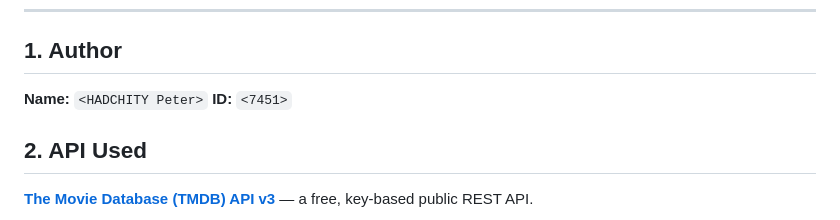
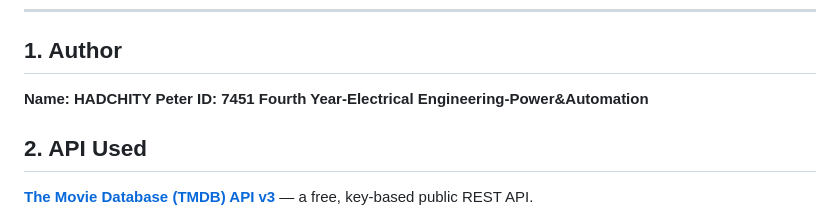
Before and after one commit to peterhadchity/the-projection-booth, a Markdown page: README.md, the part around the change. Drawn GitHub-style.

Commit message:
Revise author details in README.md
Updated author information in README.

```diff
--- a/README.md
+++ b/README.md
@@ -8,8 +8,9 @@ A film-discovery website built for the **Full Stack Development — Final Projec
 
 ## 1. Author
 
-**Name:** `<HADCHITY Peter>`
-**ID:** `<7451>`
+**Name: HADCHITY Peter**
+**ID: 7451**
+**Fourth Year-Electrical Engineering-Power&Automation**
 
 ## 2. API Used
 
```
